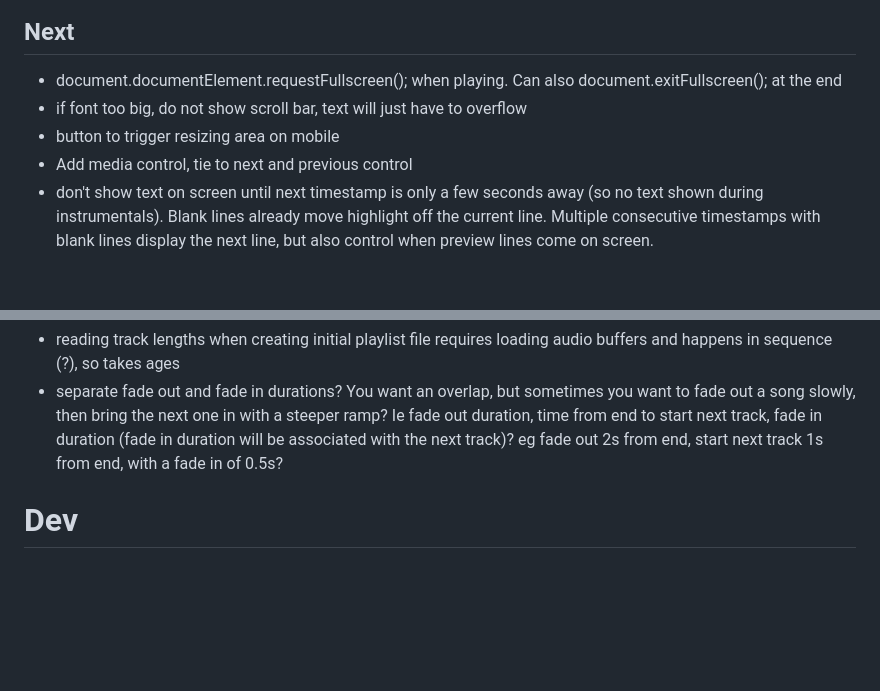
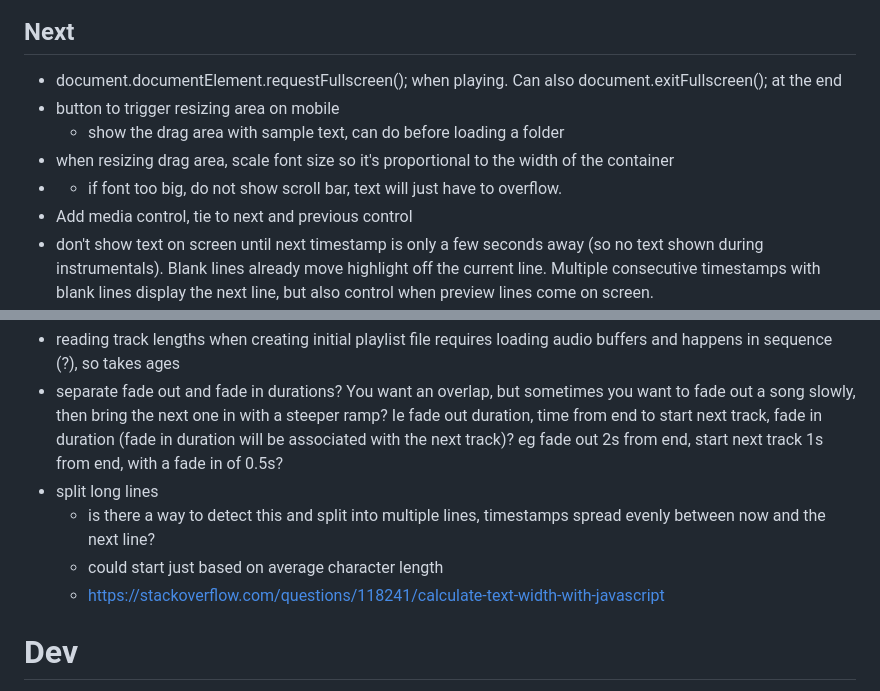
Before and after one commit to stu-bell/singalong, a Markdown page: README.md, 2 parts joined by grey strips. Drawn GitHub-style; blank space fills up the shorter version.

Commit message:
Revise TODO list in README.md
Updated TODO section with new tasks and clarifications.

```diff
--- a/README.md
+++ b/README.md
@@ -4,8 +4,10 @@ Sing-along/karaoke app for playing local mp3 files and displaying lyrics from lo
 
 ## Next
 - document.documentElement.requestFullscreen(); when playing. Can also document.exitFullscreen(); at the end
-- if font too big, do not show scroll bar, text will just have to overflow
 - button to trigger resizing area on mobile
+  - show the drag area with sample text, can do before loading a folder
+- when resizing drag area, scale font size so it's proportional to the width of the container
+- - if font too big, do not show scroll bar, text will just have to overflow.
 - Add media control, tie to next and previous control
 - don't show text on screen until next timestamp is only a few seconds away (so no text shown during instrumentals). Blank lines already move highlight off the current line. Multiple consecutive timestamps with blank lines display the next line, but also control when preview lines come on screen.
   - This is confusing - preview lines should be shown all together, or none at all? Test by playing with timestamps with no lyrics in an lrc file. 5x lines with no text but the same timestamp can give you the desired result. How does the user choose how far in advance preview lines should be shown if there's a long instrumental gap, if you bake this functionality in? Could build it so that user press next line to display the preview lines, if none are visible?
@@ -31,6 +33,12 @@ Sing-along/karaoke app for playing local mp3 files and displaying lyrics from lo
 - Wouldn't work as static pwa, but could you serve lyrics over a local network hotspot, for use at festivals where people bring their own phones? Need to figure out hotspot limits, and how to sync lyrics timing. Useful if you have no projector/screen
 - reading track lengths when creating initial playlist file requires loading audio buffers and happens in sequence (?), so takes ages
 - separate fade out and fade in durations? You want an overlap, but sometimes you want to fade out a song slowly, then bring the next one in with a steeper ramp? Ie fade out duration, time from end to start next track, fade in duration (fade in duration will be associated with the next track)? eg fade out 2s from end, start next track 1s from end, with a fade in of 0.5s?
+- split long lines
+  - is there a way to detect this and split into multiple lines, timestamps spread evenly between now and the next line?
+  - could start just based on average character length
+  - https://stackoverflow.com/questions/118241/calculate-text-width-with-javascript
+
+
 
 # Dev
 
```
